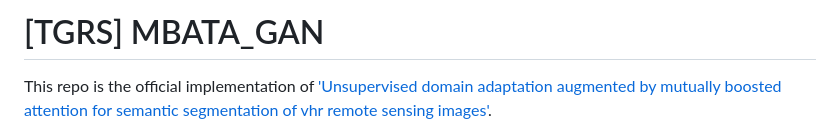
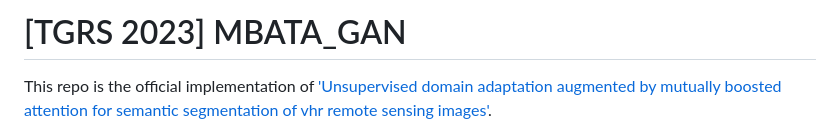
Before and after one commit to sstary/SSRS, a Markdown page: MBATA_GAN/README.md, the part around the change. Rendered like a GitHub page.

```diff
--- a/MBATA_GAN/README.md
+++ b/MBATA_GAN/README.md
@@ -1,4 +1,4 @@
-# [TGRS] MBATA_GAN
+# [TGRS 2023] MBATA_GAN
 
 This repo is the official implementation of ['Unsupervised domain adaptation augmented by mutually boosted attention for semantic segmentation of vhr remote sensing images'](https://ieeexplore.ieee.org/abstract/document/10032584/).
 
```
Also changed, not shown: CMFNet/README.md (+1 -1 lines), FTransUNet/README.md (added, +8 -0 lines), README.md (+4 -3 lines), docs/FTransUNet.png (added), 5 other files.
